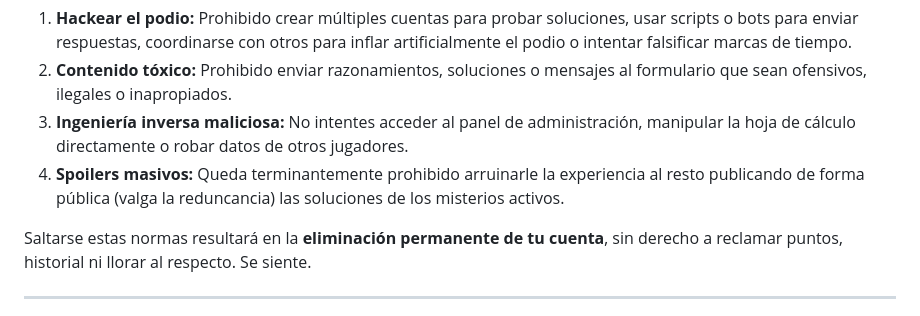
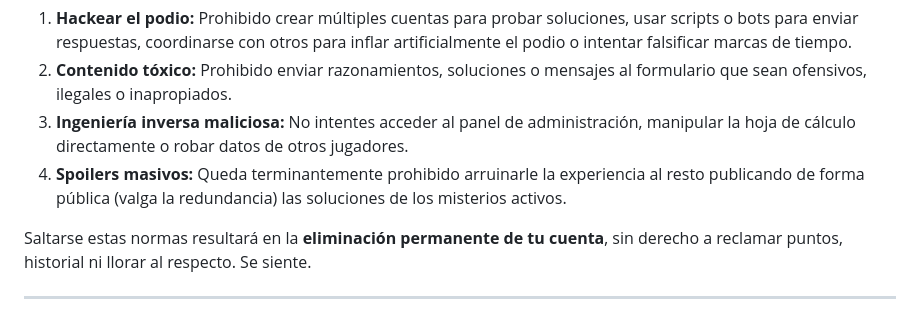
Before and after one commit to interseccion/interseccion, a Markdown page: docs/terminos-y-condiciones.md, the part around the change. Drawn GitHub-style.

```diff
--- a/docs/terminos-y-condiciones.md
+++ b/docs/terminos-y-condiciones.md
@@ -90,7 +90,7 @@ Para que el juego sea divertido y justo para todo el mundo, te comprometes a no
 1. **Hackear el podio:** Prohibido crear múltiples cuentas para probar soluciones, usar scripts o bots para enviar respuestas, coordinarse con otros para inflar artificialmente el podio o intentar falsificar marcas de tiempo.
 2. **Contenido tóxico:** Prohibido enviar razonamientos, soluciones o mensajes al formulario que sean ofensivos, ilegales o inapropiados.
 3. **Ingeniería inversa maliciosa:** No intentes acceder al panel de administración, manipular la hoja de cálculo directamente o robar datos de otros jugadores.
-4. **Spoilers masivos:** Queda terminantemente prohibido arruinarle la experiencia al resto publicando de forma pública (valga la reduncancia) las soluciones de los misterios activos.
+4. **Spoilers masivos:** Queda terminantemente prohibido arruinarle la experiencia al resto publicando de forma pública (valga la redundancia) las soluciones de los misterios activos.
 
 Saltarse estas normas resultará en la **eliminación permanente de tu cuenta**, sin derecho a reclamar puntos, historial ni llorar al respecto. Se siente.
 
```
